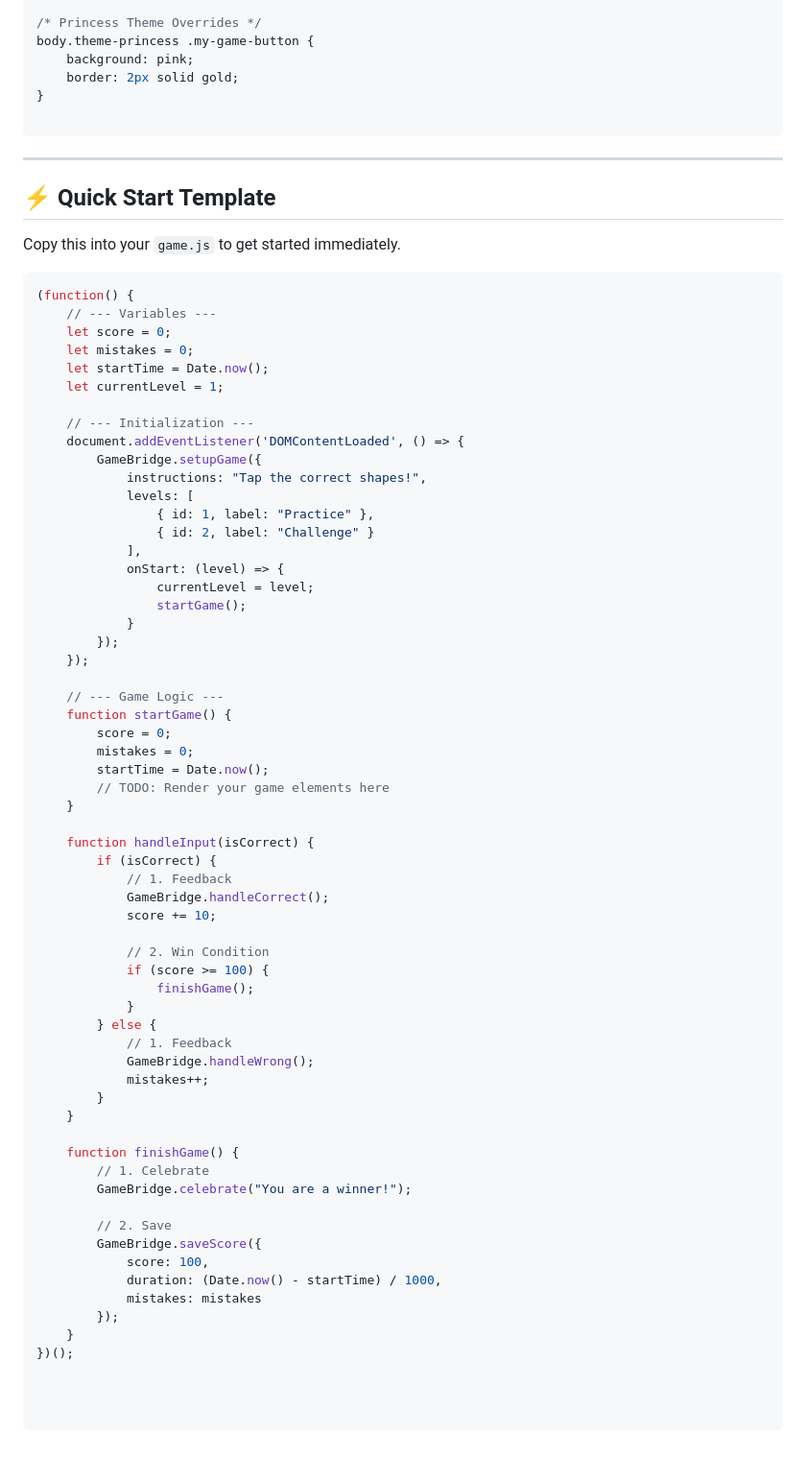
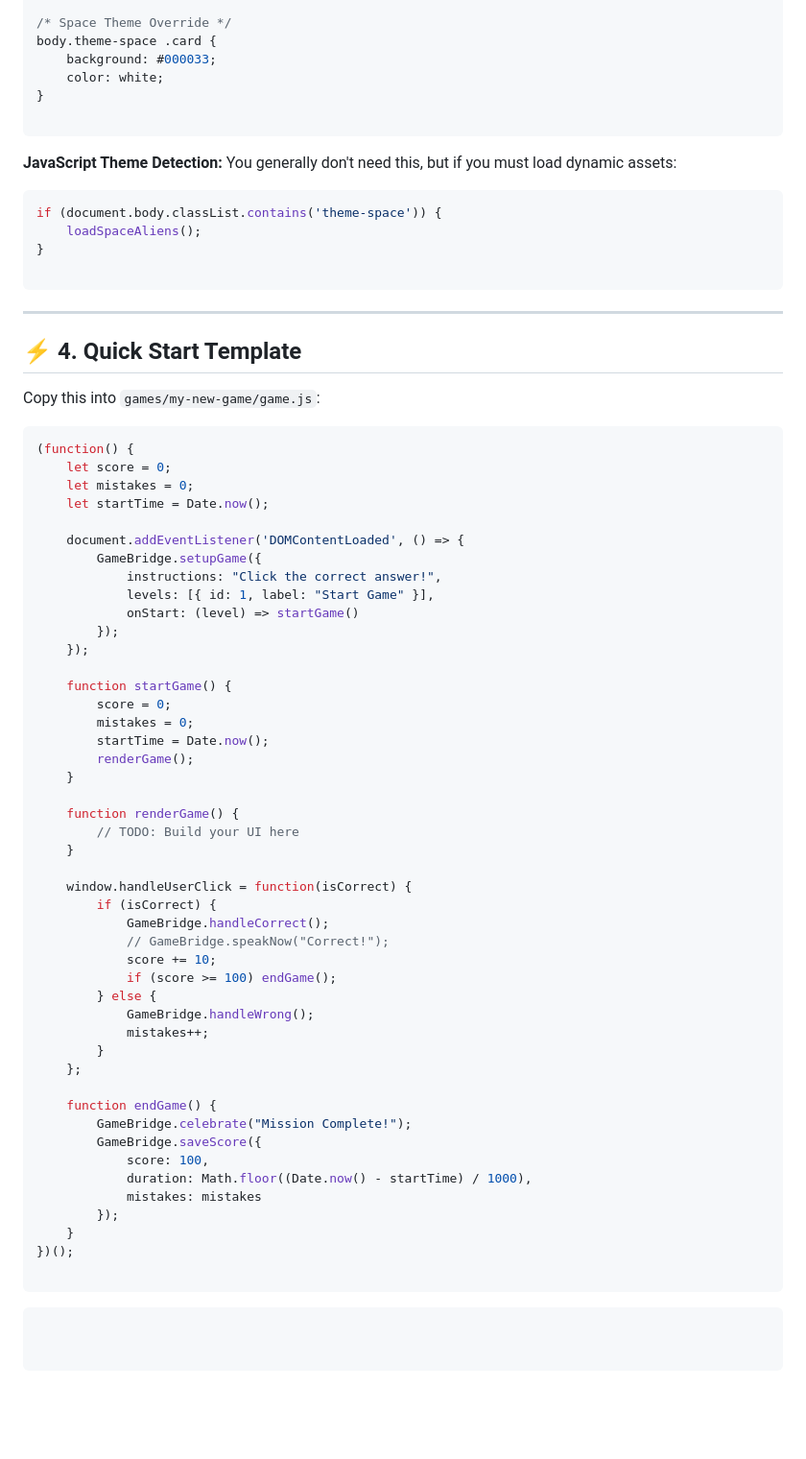
Before and after one commit to nuken/kid-games, a Markdown page: examples/DEVELOPER_GUIDE.md, the part around one of its changes. Shown at 96% size. Drawn GitHub-style; blank space fills up the shorter version.

````diff
--- a/examples/DEVELOPER_GUIDE.md
+++ b/examples/DEVELOPER_GUIDE.md
@@ -138,76 +162,76 @@ To support themes in your game's CSS, you can use the global theme classes added
 }
 
-/* Princess Theme Overrides */
-body.theme-princess .my-game-button {
-    background: pink;
-    border: 2px solid gold;
+/* Space Theme Override */
+body.theme-space .card {
+    background: #000033;
+    color: white;
+}
+
+```
+
+**JavaScript Theme Detection:**
+You generally don't need this, but if you must load dynamic assets:
+
+```javascript
+if (document.body.classList.contains('theme-space')) {
+    loadSpaceAliens();
 }
 
 ```
 
 ---
 
-## ⚡ Quick Start Template
+## ⚡ 4. Quick Start Template
 
-Copy this into your `game.js` to get started immediately.
+Copy this into `games/my-new-game/game.js`:
 
 ```javascript
 (function() {
-    // --- Variables ---
     let score = 0;
     let mistakes = 0;
     let startTime = Date.now();
-    let currentLevel = 1;
 
-    // --- Initialization ---
     document.addEventListener('DOMContentLoaded', () => {
         GameBridge.setupGame({
-            instructions: "Tap the correct shapes!",
-            levels: [
-                { id: 1, label: "Practice" },
-                { id: 2, label: "Challenge" }
-            ],
-            onStart: (level) => {
-                currentLevel = level;
-                startGame();
-            }
+            instructions: "Click the correct answer!",
+            levels: [{ id: 1, label: "Start Game" }],
+            onStart: (level) => startGame()
         });
     });
 
-    // --- Game Logic ---
     function startGame() {
         score = 0;
         mistakes = 0;
         startTime = Date.now();
-        // TODO: Render your game elements here
+        renderGame();
     }
 
-    function handleInput(isCorrect) {
+    function renderGame() {
+        // TODO: Build your UI here
+    }
+
+    window.handleUserClick = function(isCorrect) {
         if (isCorrect) {
-            // 1. Feedback
             GameBridge.handleCorrect();
+            // GameBridge.speakNow("Correct!");
             score += 10;
-
-            // 2. Win Condition
-            if (score >= 100) {
-                finishGame();
-            }
+            if (score >= 100) endGame();
         } else {
-            // 1. Feedback
             GameBridge.handleWrong();
             mistakes++;
         }
-    }
+    };
 
-    function finishGame() {
-        // 1. Celebrate
-        GameBridge.celebrate("You are a winner!");
-
-        // 2. Save
+    function endGame() {
+        GameBridge.celebrate("Mission Complete!");
         GameBridge.saveScore({
             score: 100,
-            duration: (Date.now() - startTime) / 1000,
+            duration: Math.floor((Date.now() - startTime) / 1000),
             mistakes: mistakes
         });
     }
 })();
+
+```
+
+```
````
Also changed, not shown: other parts of examples/DEVELOPER_GUIDE.md (+111 -87 lines).
